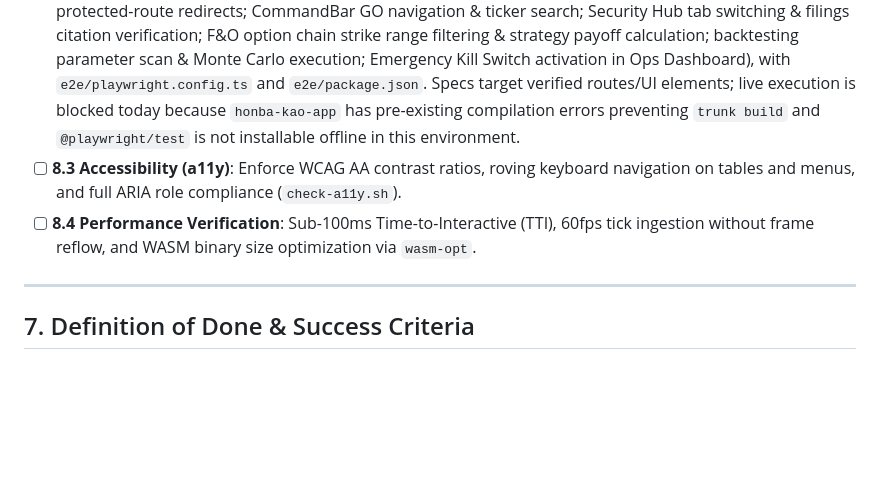
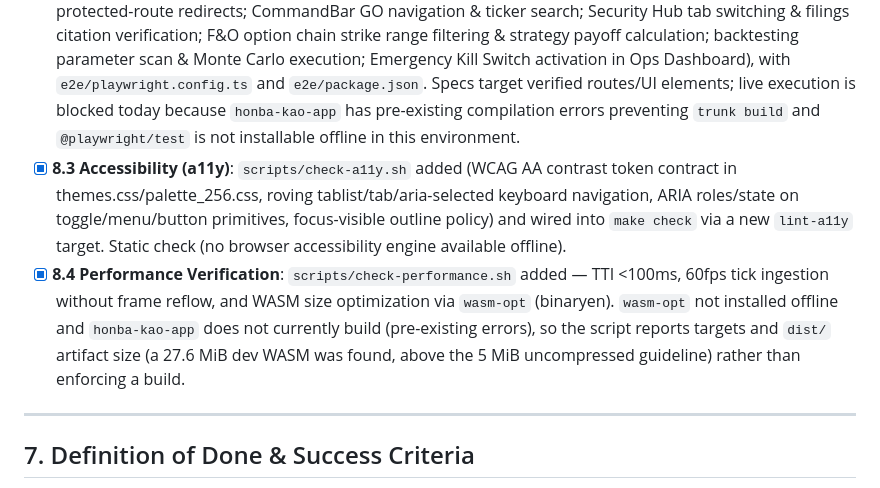
Before and after one commit to honba-labs/honba-kao, a Markdown page: plan.md, the part around the change. Rendered like a GitHub page; blank space fills up the shorter version.

Commit message:
docs(kao): plan.md mark Phase 8.3 & 8.4 complete
Record 8.3 (a11y check-a11y.sh + Makefile lint-a11y) and 8.4 (performance
verification script) as done.

```diff
--- a/plan.md
+++ b/plan.md
@@ -722,8 +722,8 @@ This revised roadmap replaces previous milestones with a sequenced migration to
 ### Phase 8: Quality, Performance Benchmarks, Accessibility & E2E Polish
 - [x] **8.1 Component Unit Tests**: Complete unit tests for all `honba-kao-ui-core` primitives — enum string/class/label mappings plus a pure `progress_pct` with clamping tests for `HfProgress` (`crates/honba-kao-ui-core/tests/ui_core_primitives_test.rs`, `primitive/progress.rs`). `leptos_testing_library` unavailable offline; DOM rendering/interaction covered by the 8.2 Playwright E2E suite.
 - [x] **8.2 Playwright E2E Suite**: Comprehensive end-to-end test scenarios under `e2e/tests/` (auth flow & protected-route redirects; CommandBar GO navigation & ticker search; Security Hub tab switching & filings citation verification; F&O option chain strike range filtering & strategy payoff calculation; backtesting parameter scan & Monte Carlo execution; Emergency Kill Switch activation in Ops Dashboard), with `e2e/playwright.config.ts` and `e2e/package.json`. Specs target verified routes/UI elements; live execution is blocked today because `honba-kao-app` has pre-existing compilation errors preventing `trunk build` and `@playwright/test` is not installable offline in this environment.
-- [ ] **8.3 Accessibility (a11y)**: Enforce WCAG AA contrast ratios, roving keyboard navigation on tables and menus, and full ARIA role compliance (`check-a11y.sh`).
-- [ ] **8.4 Performance Verification**: Sub-100ms Time-to-Interactive (TTI), 60fps tick ingestion without frame reflow, and WASM binary size optimization via `wasm-opt`.
+- [x] **8.3 Accessibility (a11y)**: `scripts/check-a11y.sh` added (WCAG AA contrast token contract in themes.css/palette_256.css, roving tablist/tab/aria-selected keyboard navigation, ARIA roles/state on toggle/menu/button primitives, focus-visible outline policy) and wired into `make check` via a new `lint-a11y` target. Static check (no browser accessibility engine available offline).
+- [x] **8.4 Performance Verification**: `scripts/check-performance.sh` added — TTI <100ms, 60fps tick ingestion without frame reflow, and WASM size optimization via `wasm-opt` (binaryen). `wasm-opt` not installed offline and `honba-kao-app` does not currently build (pre-existing errors), so the script reports targets and `dist/` artifact size (a 27.6 MiB dev WASM was found, above the 5 MiB uncompressed guideline) rather than enforcing a build.
 
 ---
 
```
